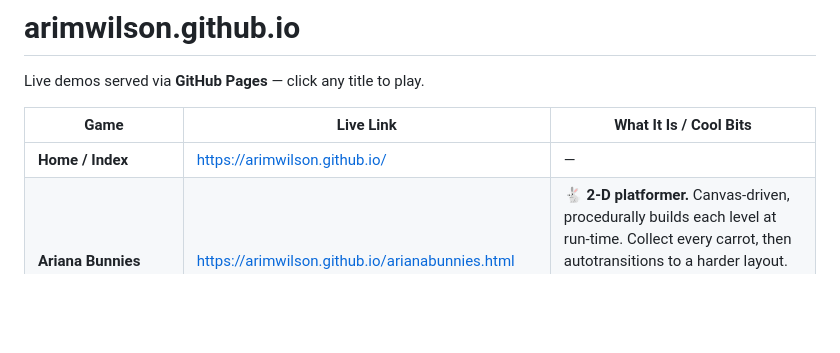
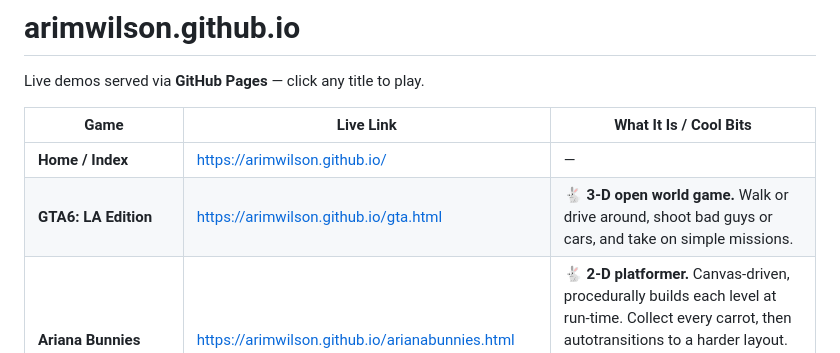
Before and after one commit to arimwilson/arimwilson.github.io, a Markdown page: README.md, the part around the change. Rendered like a GitHub page; blank space fills up the shorter version.

Commit message:
Add GTA6: LA Edition game to README

```diff
--- a/README.md
+++ b/README.md
@@ -5,6 +5,7 @@ Live demos served via **GitHub Pages** — click any title to play.
 | Game                      | Live Link                                            | What It Is / Cool Bits                                                                                                                                                                                                                                                                                                              |
 | ------------------------- | ---------------------------------------------------- | ----------------------------------------------------------------------------------------------------------------------------------------------------------------------------------------------------------------------------------------------------------------------------------------------------------------------------------- |
 | **Home / Index**          | <https://arimwilson.github.io/>                      | —                                                                                                                                                                                                                                                                                                                                   |
+| **GTA6: LA Edition**        | <https://arimwilson.github.io/gta.html>    | 🐇 **3-D open world game.** Walk or drive around, shoot bad guys or cars, and take on simple missions.                                                                                                           |
 | **Ariana Bunnies**        | <https://arimwilson.github.io/arianabunnies.html>    | 🐇 **2‑D platformer.** Canvas‑driven, procedurally builds each level at run‑time. Collect every carrot, then autotransitions to a harder layout. Keyboard **or** on‑screen touch controls; responsive scaling for mobile.                                                                                                           |
 | **Cyberpunk Maze Runner** | <https://arimwilson.github.io/mazerunner.html>       | 💾 **Neon maze speed‑runner.** Generates a brand‑new maze from a date‑seeded RNG (one unique “daily run” per player). Three‑minute global timer, local‑storage high‑score board, pulsing colour palettes, WASD or touch edge swipes.                                                                                                |
 | **Severance**             | <https://arimwilson.github.io/severance.html>        | —                                                                                                                                                                                                                                                                                                                                   |
```
